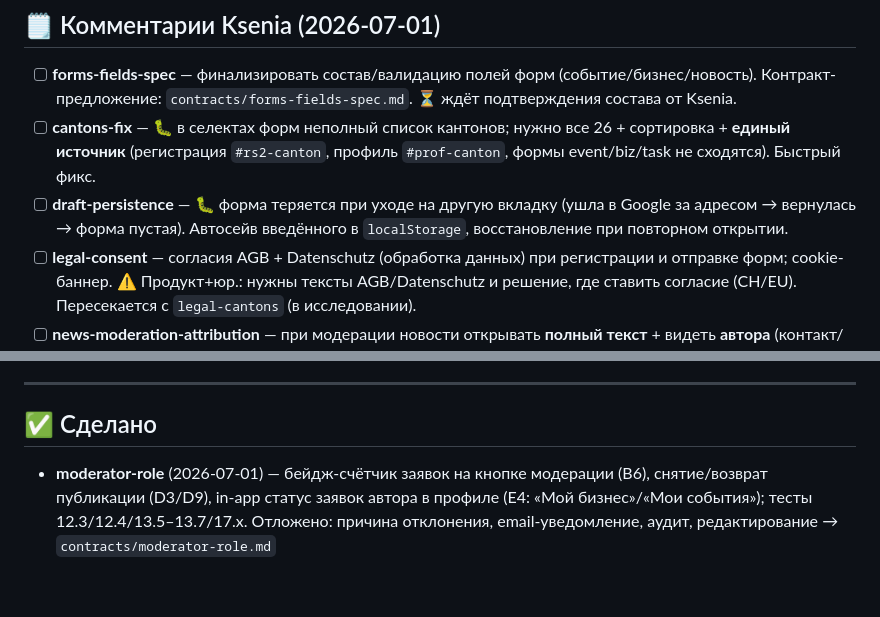
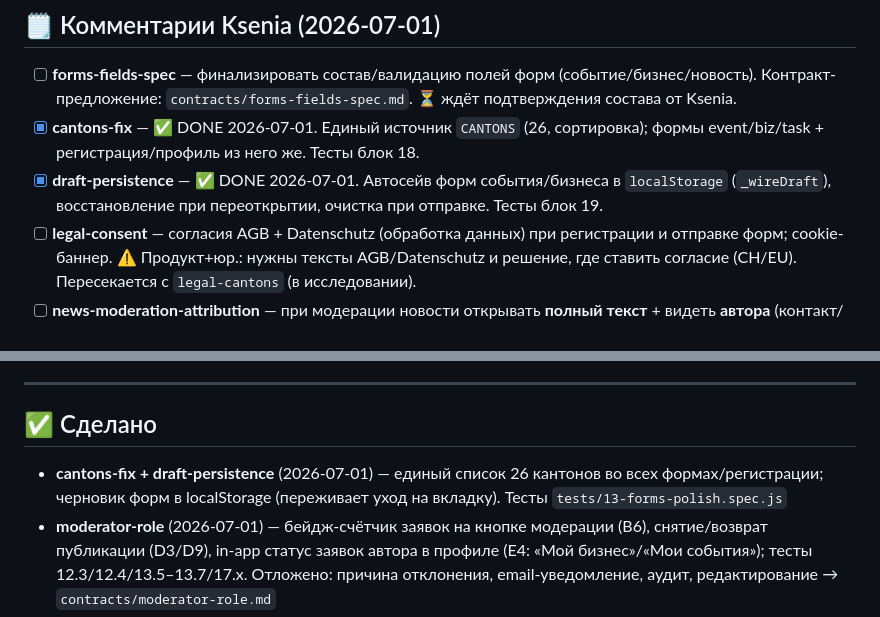
Before and after one commit to creox-ch/slswiss, a Markdown page: docs/BACKLOG.md, 2 parts joined by grey strips. Drawn GitHub-style; blank space fills up the shorter version.

Commit message:
docs: cantons-fix + draft-persistence done в BACKLOG

```diff
--- a/docs/BACKLOG.md
+++ b/docs/BACKLOG.md
@@ -33,10 +33,8 @@
 
 - [ ] **forms-fields-spec** — финализировать состав/валидацию полей форм (событие/бизнес/новость).
   Контракт-предложение: `contracts/forms-fields-spec.md`. ⏳ ждёт подтверждения состава от Ksenia.
-- [ ] **cantons-fix** — 🐛 в селектах форм неполный список кантонов; нужно все 26 + сортировка + **единый
-  источник** (регистрация `#rs2-canton`, профиль `#prof-canton`, формы event/biz/task не сходятся). Быстрый фикс.
-- [ ] **draft-persistence** — 🐛 форма теряется при уходе на другую вкладку (ушла в Google за адресом →
-  вернулась → форма пустая). Автосейв введённого в `localStorage`, восстановление при повторном открытии.
+- [x] **cantons-fix** — ✅ DONE 2026-07-01. Единый источник `CANTONS` (26, сортировка); формы event/biz/task + регистрация/профиль из него же. Тесты блок 18.
+- [x] **draft-persistence** — ✅ DONE 2026-07-01. Автосейв форм события/бизнеса в `localStorage` (`_wireDraft`), восстановление при переоткрытии, очистка при отправке. Тесты блок 19.
 - [ ] **legal-consent** — согласия AGB + Datenschutz (обработка данных) при регистрации и отправке форм;
   cookie-баннер. ⚠ Продукт+юр.: нужны тексты AGB/Datenschutz и решение, где ставить согласие (CH/EU).
   Пересекается с `legal-cantons` (в исследовании).
@@ -176,6 +174,7 @@ custom auth в Supabase); профиль дособирается общим э
 
 ## ✅ Сделано
 
+- **cantons-fix + draft-persistence** (2026-07-01) — единый список 26 кантонов во всех формах/регистрации; черновик форм в localStorage (переживает уход на вкладку). Тесты `tests/13-forms-polish.spec.js`
 - **moderator-role** (2026-07-01) — бейдж-счётчик заявок на кнопке модерации (B6), снятие/возврат публикации (D3/D9), in-app статус заявок автора в профиле (E4: «Мой бизнес»/«Мои события»); тесты 12.3/12.4/13.5–13.7/17.x. Отложено: причина отклонения, email-уведомление, аудит, редактирование → `contracts/moderator-role.md`
 - **catalog-display** (2026-07-01) — одобренные `services`/`events` рендерятся в каталоге (`#biz-grid`) и афише (`#afisha-ev`); замыкает форма→модерация→публикация; E2E `tests/11-catalog-display.spec.js`
 - **moderation** (2026-06-29) — админ-UI (кнопка «Модерация», только `is_admin`) одобряет/отклоняет заявки `services`/`events` сменой статуса; RLS-защита (`is_admin()`); E2E `tests/09-moderation.spec.js`. Закрывает catalog-moderation + events-moderation. Будущие пути роли (пусто-состояние, ошибка сети, отклонить с причиной, уведомления, аудит) → `contracts/moderator-role.md`
```
